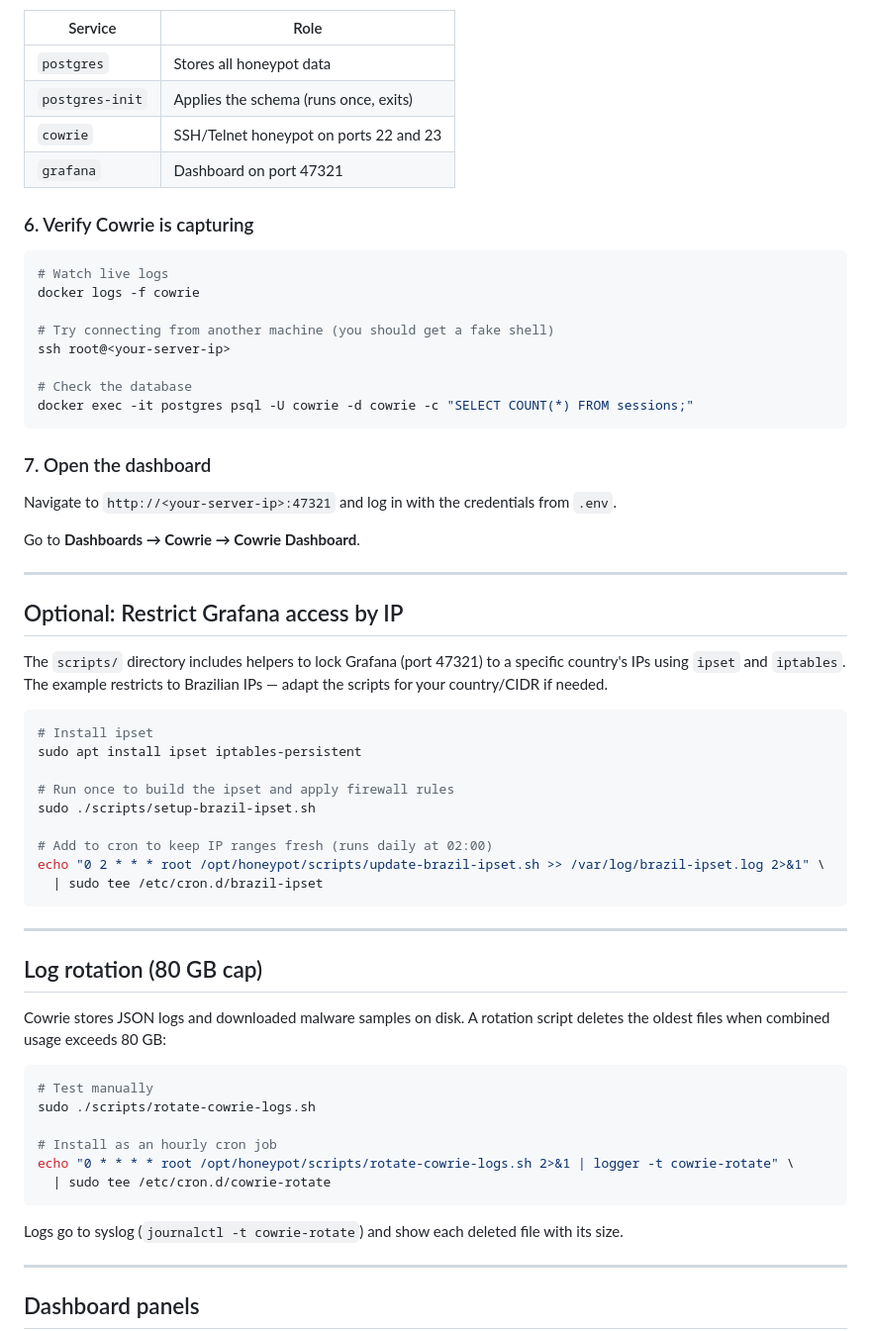
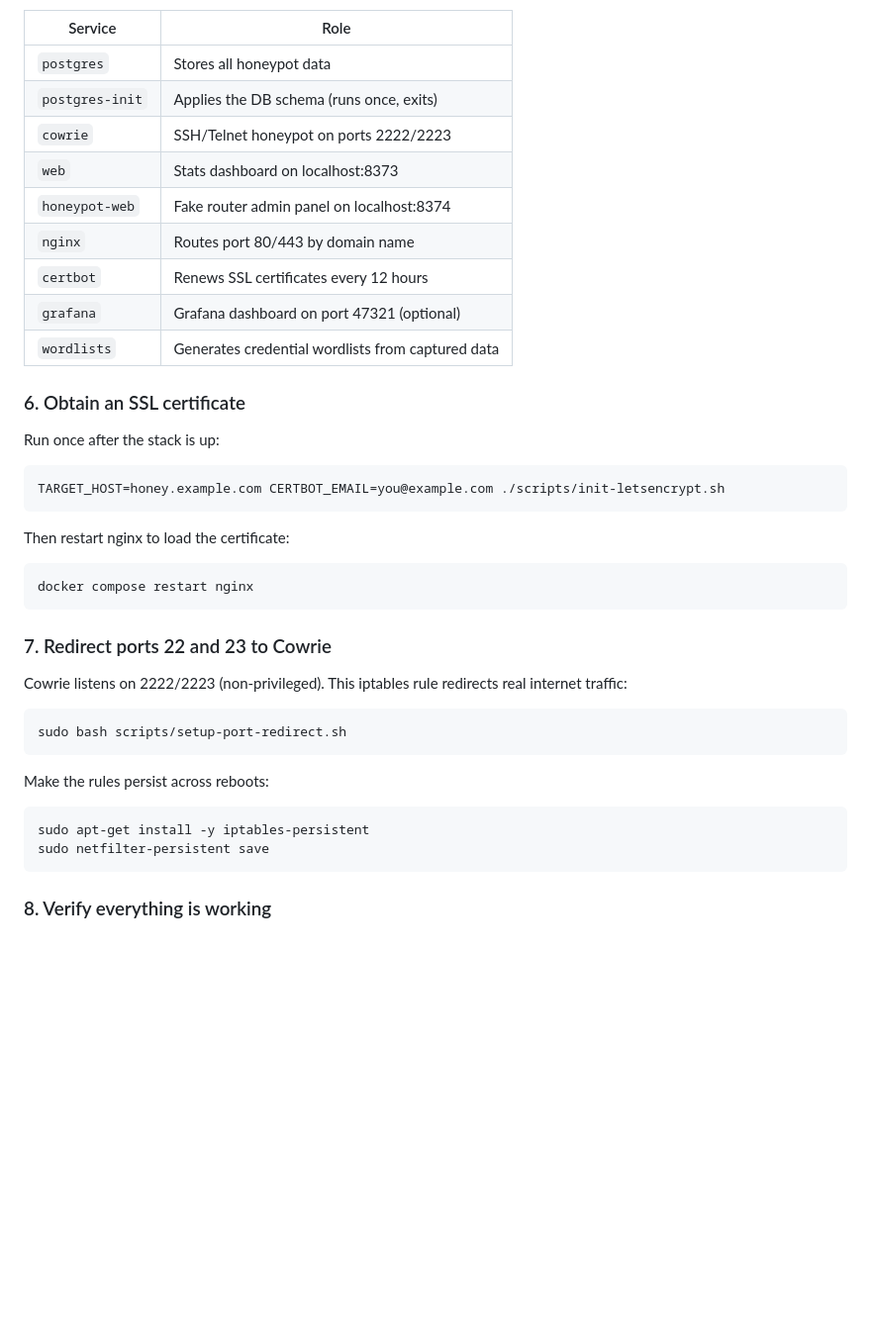
Before and after one commit to gmelodie/honey, a Markdown page: README.md, the part around one of its changes. Shown at 99% size. Rendered like a GitHub page; blank space fills up the shorter version.

````diff
--- a/README.md
+++ b/README.md
@@ -85,65 +92,43 @@ This starts four services in order:
 | Service | Role |
 |---|---|
 | `postgres` | Stores all honeypot data |
-| `postgres-init` | Applies the schema (runs once, exits) |
-| `cowrie` | SSH/Telnet honeypot on ports 22 and 23 |
-| `grafana` | Dashboard on port 47321 |
+| `postgres-init` | Applies the DB schema (runs once, exits) |
+| `cowrie` | SSH/Telnet honeypot on ports 2222/2223 |
+| `web` | Stats dashboard on localhost:8373 |
+| `honeypot-web` | Fake router admin panel on localhost:8374 |
+| `nginx` | Routes port 80/443 by domain name |
+| `certbot` | Renews SSL certificates every 12 hours |
+| `grafana` | Grafana dashboard on port 47321 (optional) |
+| `wordlists` | Generates credential wordlists from captured data |
 
-### 6. Verify Cowrie is capturing
+### 6. Obtain an SSL certificate
+
+Run once after the stack is up:
 
 ```bash
-# Watch live logs
-docker logs -f cowrie
-
-# Try connecting from another machine (you should get a fake shell)
-ssh root@<your-server-ip>
-
-# Check the database
-docker exec -it postgres psql -U cowrie -d cowrie -c "SELECT COUNT(*) FROM sessions;"
+TARGET_HOST=honey.example.com CERTBOT_EMAIL=you@example.com ./scripts/init-letsencrypt.sh
 ```
 
-### 7. Open the dashboard
-
-Navigate to `http://<your-server-ip>:47321` and log in with the credentials from `.env`.
-
-Go to **Dashboards → Cowrie → Cowrie Dashboard**.
-
----
-
-## Optional: Restrict Grafana access by IP
-
-The `scripts/` directory includes helpers to lock Grafana (port 47321) to a specific country's IPs using `ipset` and `iptables`. The example restricts to Brazilian IPs — adapt the scripts for your country/CIDR if needed.
+Then restart nginx to load the certificate:
 
 ```bash
-# Install ipset
-sudo apt install ipset iptables-persistent
-
-# Run once to build the ipset and apply firewall rules
-sudo ./scripts/setup-brazil-ipset.sh
-
-# Add to cron to keep IP ranges fresh (runs daily at 02:00)
-echo "0 2 * * * root /opt/honeypot/scripts/update-brazil-ipset.sh >> /var/log/brazil-ipset.log 2>&1" \
-  | sudo tee /etc/cron.d/brazil-ipset
+docker compose restart nginx
 ```
 
----
+### 7. Redirect ports 22 and 23 to Cowrie
 
-## Log rotation (80 GB cap)
-
-Cowrie stores JSON logs and downloaded malware samples on disk. A rotation script deletes the oldest files when combined usage exceeds 80 GB:
+Cowrie listens on 2222/2223 (non-privileged). This iptables rule redirects real internet traffic:
 
 ```bash
-# Test manually
-sudo ./scripts/rotate-cowrie-logs.sh
-
-# Install as an hourly cron job
-echo "0 * * * * root /opt/honeypot/scripts/rotate-cowrie-logs.sh 2>&1 | logger -t cowrie-rotate" \
-  | sudo tee /etc/cron.d/cowrie-rotate
+sudo bash scripts/setup-port-redirect.sh
 ```
 
-Logs go to syslog (`journalctl -t cowrie-rotate`) and show each deleted file with its size.
+Make the rules persist across reboots:
 
----
+```bash
+sudo apt-get install -y iptables-persistent
+sudo netfilter-persistent save
+```
 
-## Dashboard panels
+### 8. Verify everything is working
 
````
Also changed, not shown: other parts of README.md (+88 -56 lines).
